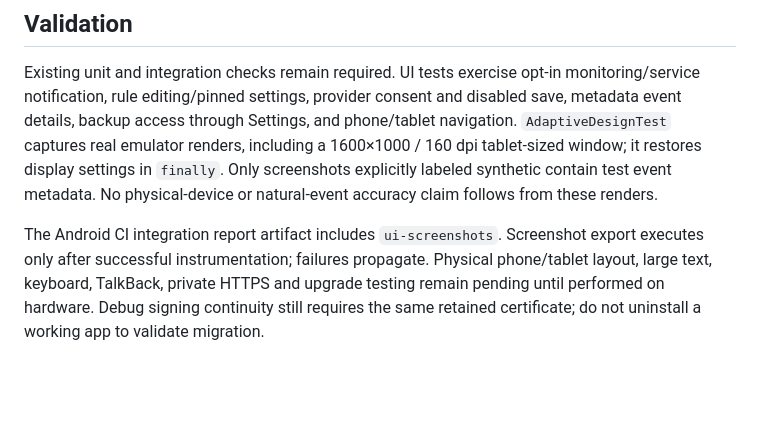
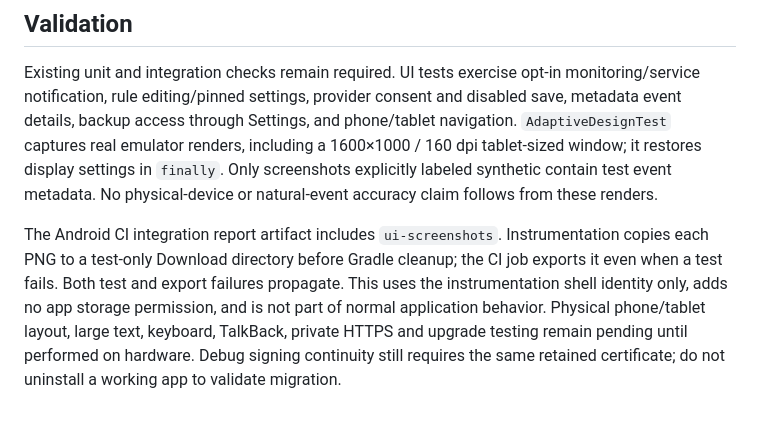
Before and after one commit to BSFEAL/aura, a Markdown page: docs/ANDROID_UI_DESIGN.md, the part around the change. GitHub-like rendering; blank space fills up the shorter version.

```diff
--- a/docs/ANDROID_UI_DESIGN.md
+++ b/docs/ANDROID_UI_DESIGN.md
@@ -24,4 +24,4 @@ The reference's playback controls, stored waveform and spectrogram are omitted:
 
 Existing unit and integration checks remain required. UI tests exercise opt-in monitoring/service notification, rule editing/pinned settings, provider consent and disabled save, metadata event details, backup access through Settings, and phone/tablet navigation. `AdaptiveDesignTest` captures real emulator renders, including a 1600×1000 / 160 dpi tablet-sized window; it restores display settings in `finally`. Only screenshots explicitly labeled synthetic contain test event metadata. No physical-device or natural-event accuracy claim follows from these renders.
 
-The Android CI integration report artifact includes `ui-screenshots`. Screenshot export executes only after successful instrumentation; failures propagate. Physical phone/tablet layout, large text, keyboard, TalkBack, private HTTPS and upgrade testing remain pending until performed on hardware. Debug signing continuity still requires the same retained certificate; do not uninstall a working app to validate migration.
+The Android CI integration report artifact includes `ui-screenshots`. Instrumentation copies each PNG to a test-only Download directory before Gradle cleanup; the CI job exports it even when a test fails. Both test and export failures propagate. This uses the instrumentation shell identity only, adds no app storage permission, and is not part of normal application behavior. Physical phone/tablet layout, large text, keyboard, TalkBack, private HTTPS and upgrade testing remain pending until performed on hardware. Debug signing continuity still requires the same retained certificate; do not uninstall a working app to validate migration.
```
Also changed, not shown: VALIDATION.md (+1 -1 lines).
